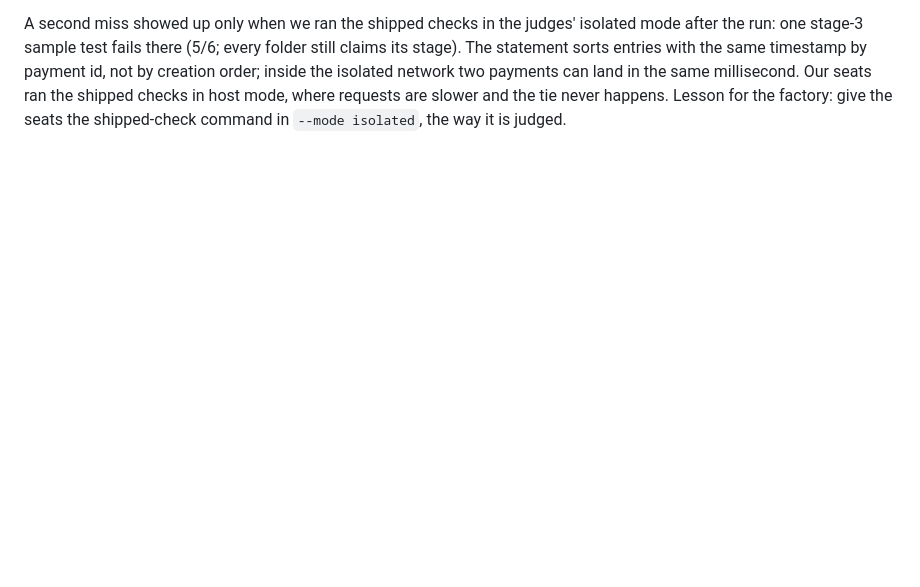
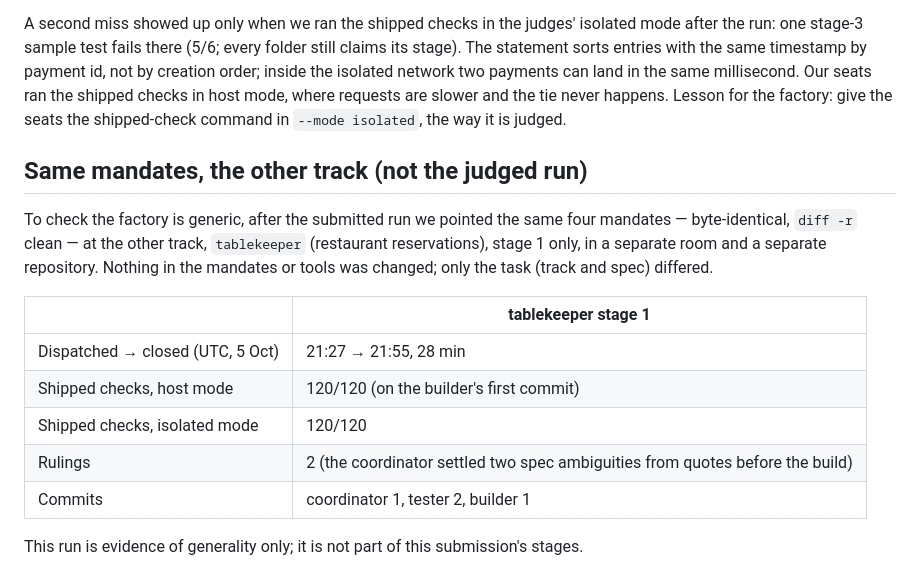
Before and after one commit to Whom-m0rty/revived-pocketful-dark-factory, a Markdown page: FACTORY.md, the part around the change. Rendered like a GitHub page; blank space fills up the shorter version.

Commit message:
FACTORY: same mandates on tablekeeper stage 1 (generality, not judged)

```diff
--- a/FACTORY.md
+++ b/FACTORY.md
@@ -181,3 +181,20 @@ statement sorts entries with the same timestamp by payment id, not by creation o
 the isolated network two payments can land in the same millisecond. Our seats ran the shipped
 checks in host mode, where requests are slower and the tie never happens. Lesson for the
 factory: give the seats the shipped-check command in `--mode isolated`, the way it is judged.
+
+## Same mandates, the other track (not the judged run)
+
+To check the factory is generic, after the submitted run we pointed the same four mandates —
+byte-identical, `diff -r` clean — at the other track, `tablekeeper` (restaurant reservations),
+stage 1 only, in a separate room and a separate repository. Nothing in the mandates or tools
+was changed; only the task (track and spec) differed.
+
+| | tablekeeper stage 1 |
+|---|---|
+| Dispatched → closed (UTC, 5 Oct) | 21:27 → 21:55, 28 min |
+| Shipped checks, host mode | 120/120 (on the builder's first commit) |
+| Shipped checks, isolated mode | 120/120 |
+| Rulings | 2 (the coordinator settled two spec ambiguities from quotes before the build) |
+| Commits | coordinator 1, tester 2, builder 1 |
+
+This run is evidence of generality only; it is not part of this submission's stages.
```
